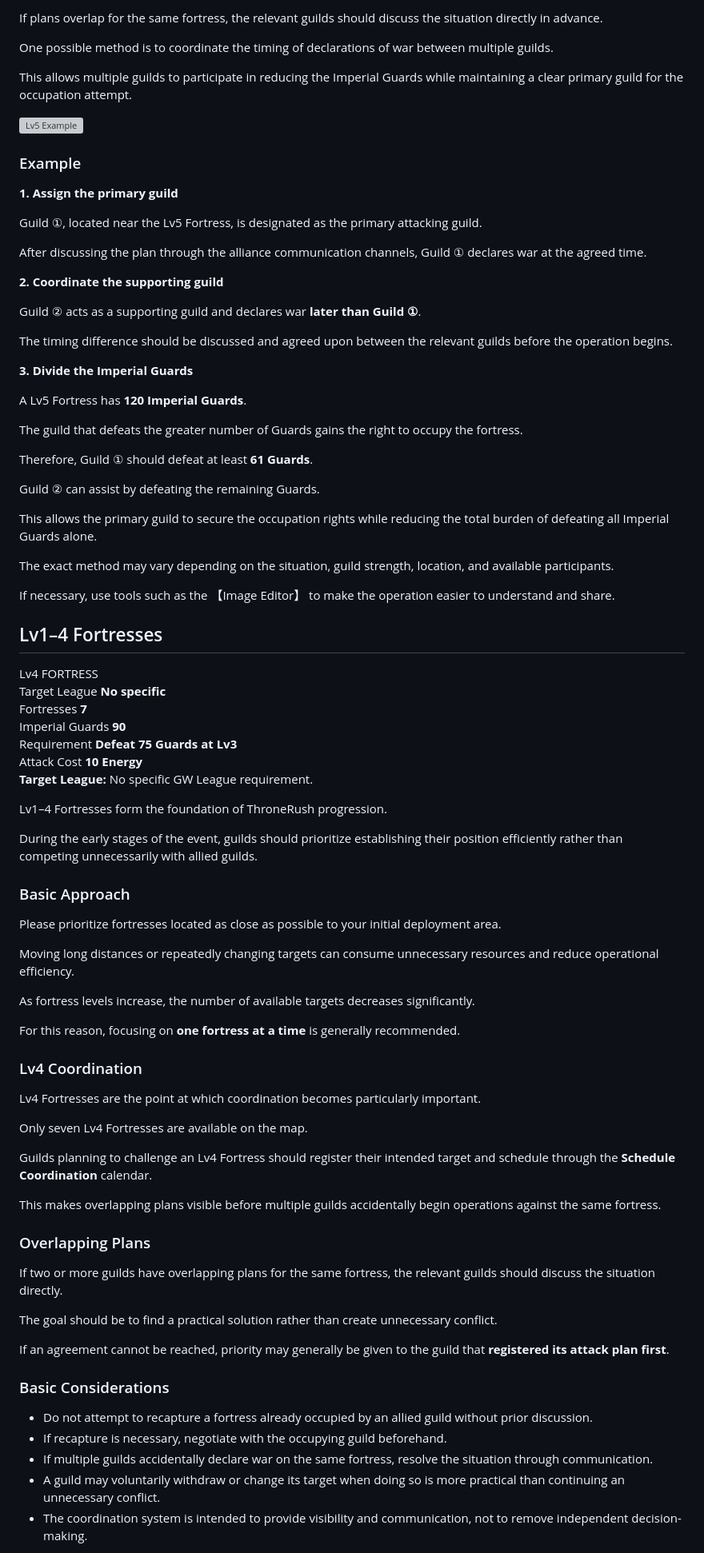
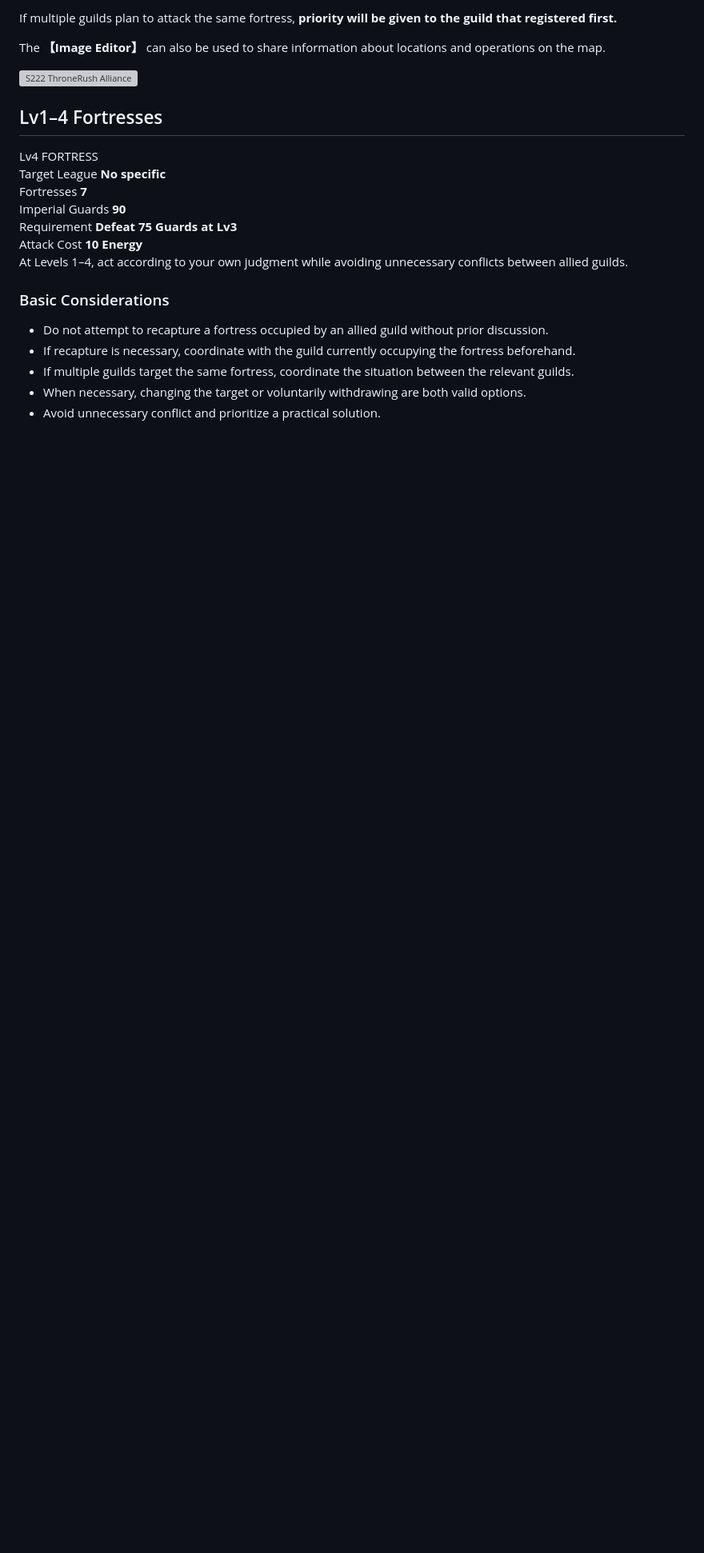
Before and after one commit to kfunasaki-design/S222-ThroneRush, a Markdown page: manual.md, the part around one of its changes. Shown at 80% size. Drawn GitHub-style; blank space fills up the shorter version; grey boxes are pictures that could not be loaded.

```diff
--- a/manual.md
+++ b/manual.md
@@ -464,41 +424,9 @@ Registering the plan in advance allows other guilds to review their own schedule
 
-If plans overlap for the same fortress, the relevant guilds should discuss the situation directly in advance.
+If multiple guilds plan to attack the same fortress, **priority will be given to the guild that registered first.**
 
-One possible method is to coordinate the timing of declarations of war between multiple guilds.
+The **【Image Editor】** can also be used to share information about locations and operations on the map.
 
-This allows multiple guilds to participate in reducing the Imperial Guards while maintaining a clear primary guild for the occupation attempt.
-
-![Lv5 Example](image/lv5-example.png)
-
-### Example
-
-**1. Assign the primary guild**
-
-Guild ①, located near the Lv5 Fortress, is designated as the primary attacking guild.
-
-After discussing the plan through the alliance communication channels, Guild ① declares war at the agreed time.
-
-**2. Coordinate the supporting guild**
-
-Guild ② acts as a supporting guild and declares war **later than Guild ①**.
-
-The timing difference should be discussed and agreed upon between the relevant guilds before the operation begins.
-
-**3. Divide the Imperial Guards**
-
-A Lv5 Fortress has **120 Imperial Guards**.
-
-The guild that defeats the greater number of Guards gains the right to occupy the fortress.
-
-Therefore, Guild ① should defeat at least **61 Guards**.
-
-Guild ② can assist by defeating the remaining Guards.
-
-This allows the primary guild to secure the occupation rights while reducing the total burden of defeating all Imperial Guards alone.
-
-The exact method may vary depending on the situation, guild strength, location, and available participants.
-
-If necessary, use tools such as the 【Image Editor】 to make the operation easier to understand and share.
+![S222 ThroneRush Alliance](image/lv5-image-editor.png)
 
 ## Lv1–4 Fortresses
 
@@ -533,45 +461,13 @@ If necessary, use tools such as the 【Image Editor】 to make the operation eas
 
 </div>
 
-**Target League:** No specific GW League requirement.
-
-Lv1–4 Fortresses form the foundation of ThroneRush progression.
-
-During the early stages of the event, guilds should prioritize establishing their position efficiently rather than competing unnecessarily with allied guilds.
-
-### Basic Approach
-
-Please prioritize fortresses located as close as possible to your initial deployment area.
-
-Moving long distances or repeatedly changing targets can consume unnecessary resources and reduce operational efficiency.
-
-As fortress levels increase, the number of available targets decreases significantly.
-
-For this reason, focusing on **one fortress at a time** is generally recommended.
-
-### Lv4 Coordination
-
-Lv4 Fortresses are the point at which coordination becomes particularly important.
-
-Only seven Lv4 Fortresses are available on the map.
-
-Guilds planning to challenge an Lv4 Fortress should register their intended target and schedule through the **Schedule Coordination** calendar.
-
-This makes overlapping plans visible before multiple guilds accidentally begin operations against the same fortress.
-
-### Overlapping Plans
-
-If two or more guilds have overlapping plans for the same fortress, the relevant guilds should discuss the situation directly.
-
-The goal should be to find a practical solution rather than create unnecessary conflict.
-
-If an agreement cannot be reached, priority may generally be given to the guild that **registered its attack plan first**.
+At Levels 1–4, act according to your own judgment while avoiding unnecessary conflicts between allied guilds.
 
 ### Basic Considerations
 
-* Do not attempt to recapture a fortress already occupied by an allied guild without prior discussion.
-* If recapture is necessary, negotiate with the occupying guild beforehand.
-* If multiple guilds accidentally declare war on the same fortress, resolve the situation through communication.
-* A guild may voluntarily withdraw or change its target when doing so is more practical than continuing an unnecessary conflict.
-* The coordination system is intended to provide visibility and communication, not to remove independent decision-making.
+* Do not attempt to recapture a fortress occupied by an allied guild without prior discussion.
+* If recapture is necessary, coordinate with the guild currently occupying the fortress beforehand.
+* If multiple guilds target the same fortress, coordinate the situation between the relevant guilds.
+* When necessary, changing the target or voluntarily withdrawing are both valid options.
+* Avoid unnecessary conflict and prioritize a practical solution.
 
```
Also changed, not shown: other parts of manual.md (+78 -114 lines).
